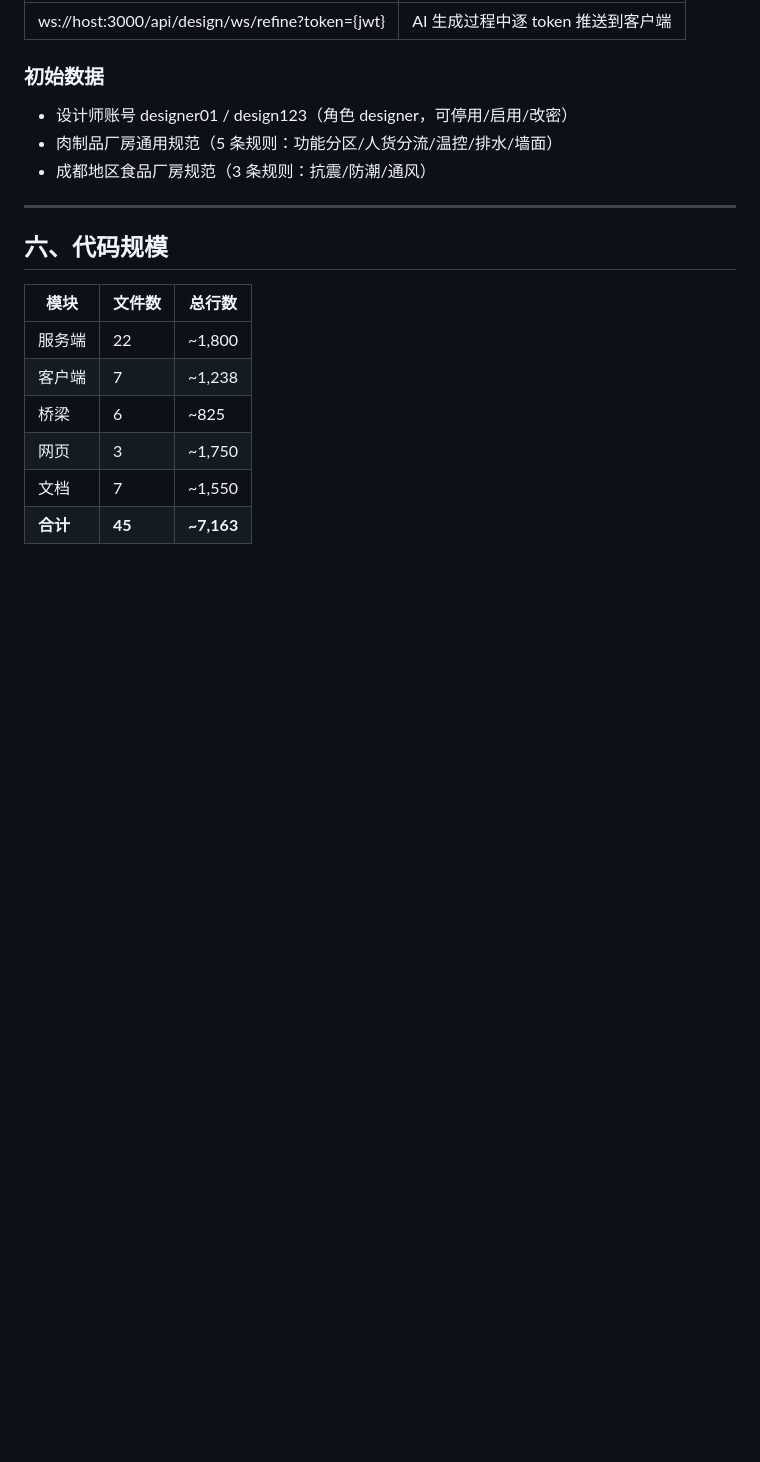
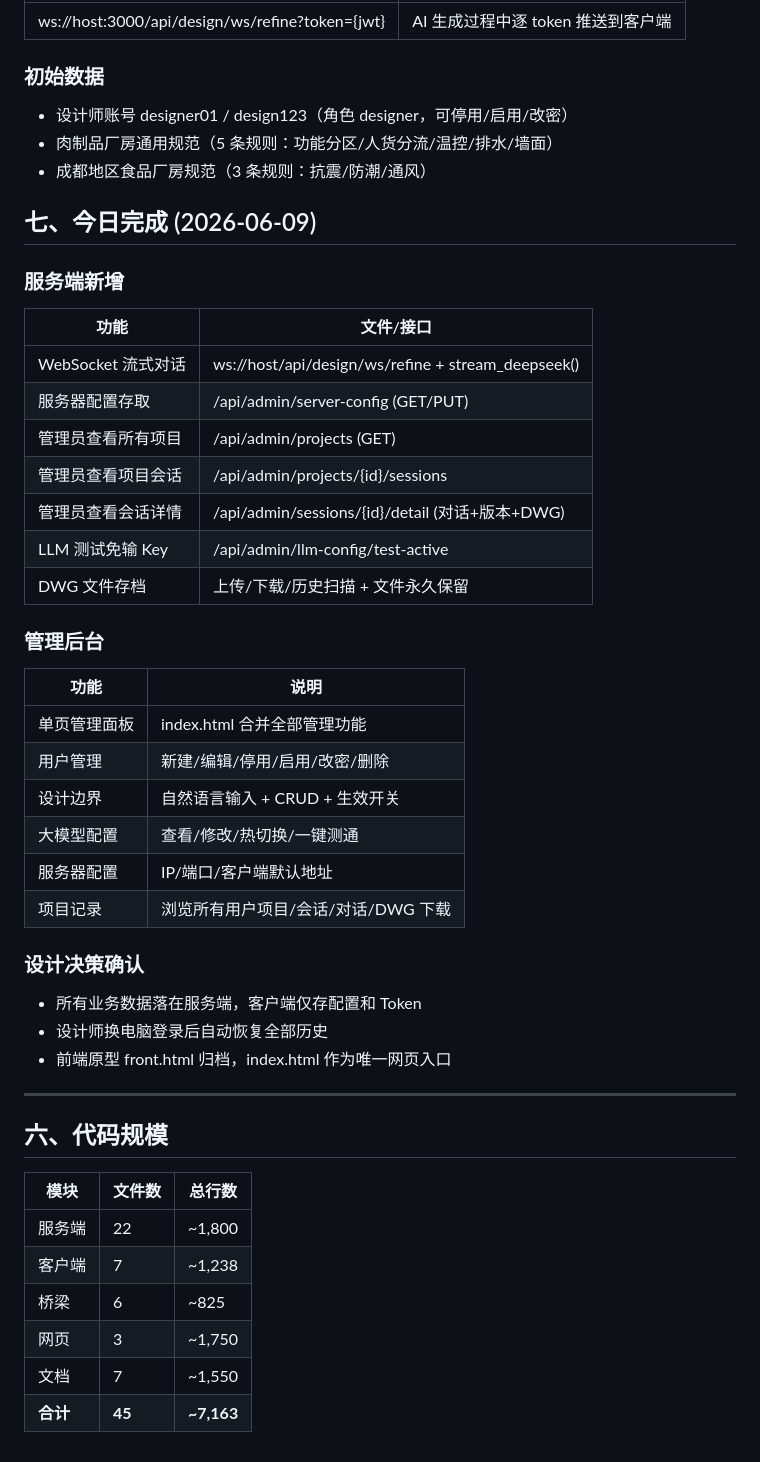
Before and after one commit to xfight-eleven/ai-to-cad, a Markdown page: DONE.md, the part around the change. Rendered like a GitHub page; blank space fills up the shorter version.

Commit message:
今日工作总结: 更新 TODO.md 和 DONE.md, 标记已完成项

```diff
--- a/DONE.md
+++ b/DONE.md
@@ -167,6 +167,38 @@
 - 肉制品厂房通用规范（5 条规则：功能分区/人货分流/温控/排水/墙面）
 - 成都地区食品厂房规范（3 条规则：抗震/防潮/通风）
 
+
+## 七、今日完成 (2026-06-09)
+
+### 服务端新增
+
+| 功能 | 文件/接口 |
+|------|----------|
+| WebSocket 流式对话 | ws://host/api/design/ws/refine + stream_deepseek() |
+| 服务器配置存取 | /api/admin/server-config (GET/PUT) |
+| 管理员查看所有项目 | /api/admin/projects (GET) |
+| 管理员查看项目会话 | /api/admin/projects/{id}/sessions |
+| 管理员查看会话详情 | /api/admin/sessions/{id}/detail (对话+版本+DWG) |
+| LLM 测试免输 Key | /api/admin/llm-config/test-active |
+| DWG 文件存档 | 上传/下载/历史扫描 + 文件永久保留 |
+
+### 管理后台
+
+| 功能 | 说明 |
+|------|------|
+| 单页管理面板 | index.html 合并全部管理功能 |
+| 用户管理 | 新建/编辑/停用/启用/改密/删除 |
+| 设计边界 | 自然语言输入 + CRUD + 生效开关 |
+| 大模型配置 | 查看/修改/热切换/一键测通 |
+| 服务器配置 | IP/端口/客户端默认地址 |
+| 项目记录 | 浏览所有用户项目/会话/对话/DWG 下载 |
+
+### 设计决策确认
+
+- 所有业务数据落在服务端，客户端仅存配置和 Token
+- 设计师换电脑登录后自动恢复全部历史
+- 前端原型 front.html 归档，index.html 作为唯一网页入口
+
 ---
 
 ## 六、代码规模
```
Also changed, not shown: TODO.md (+17 -0 lines).
